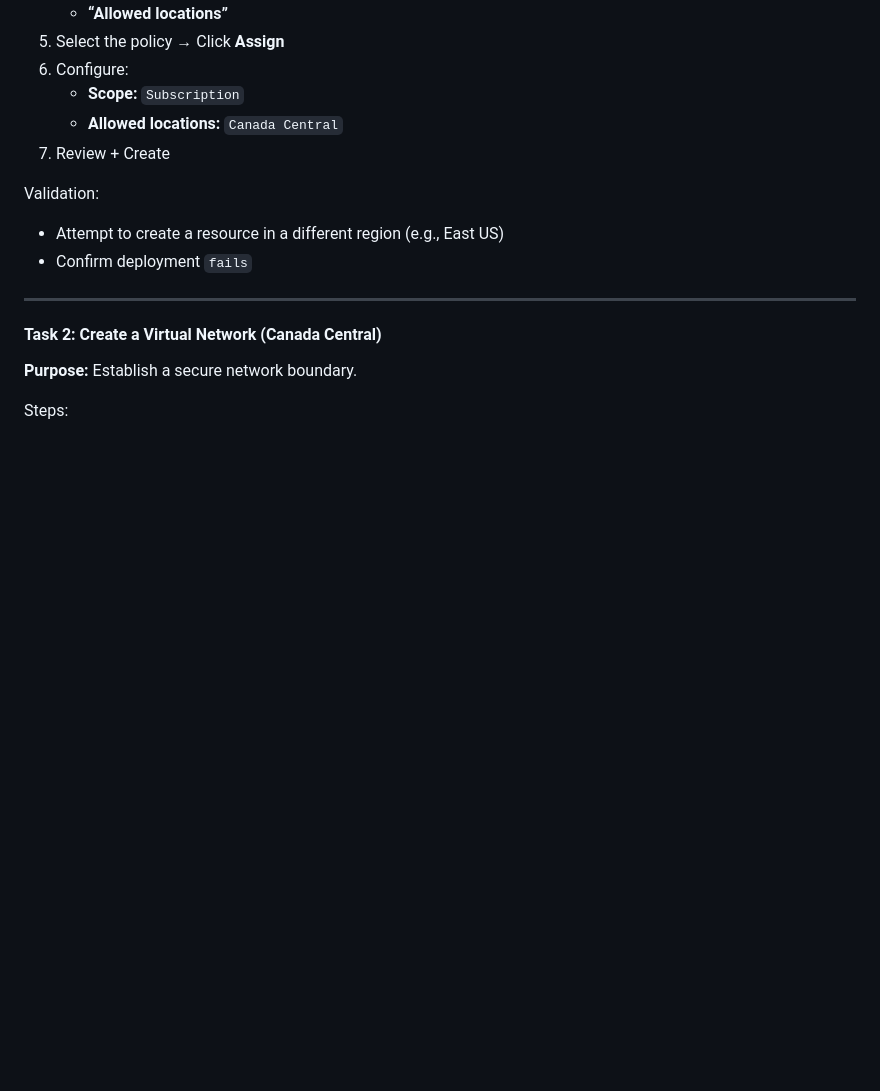
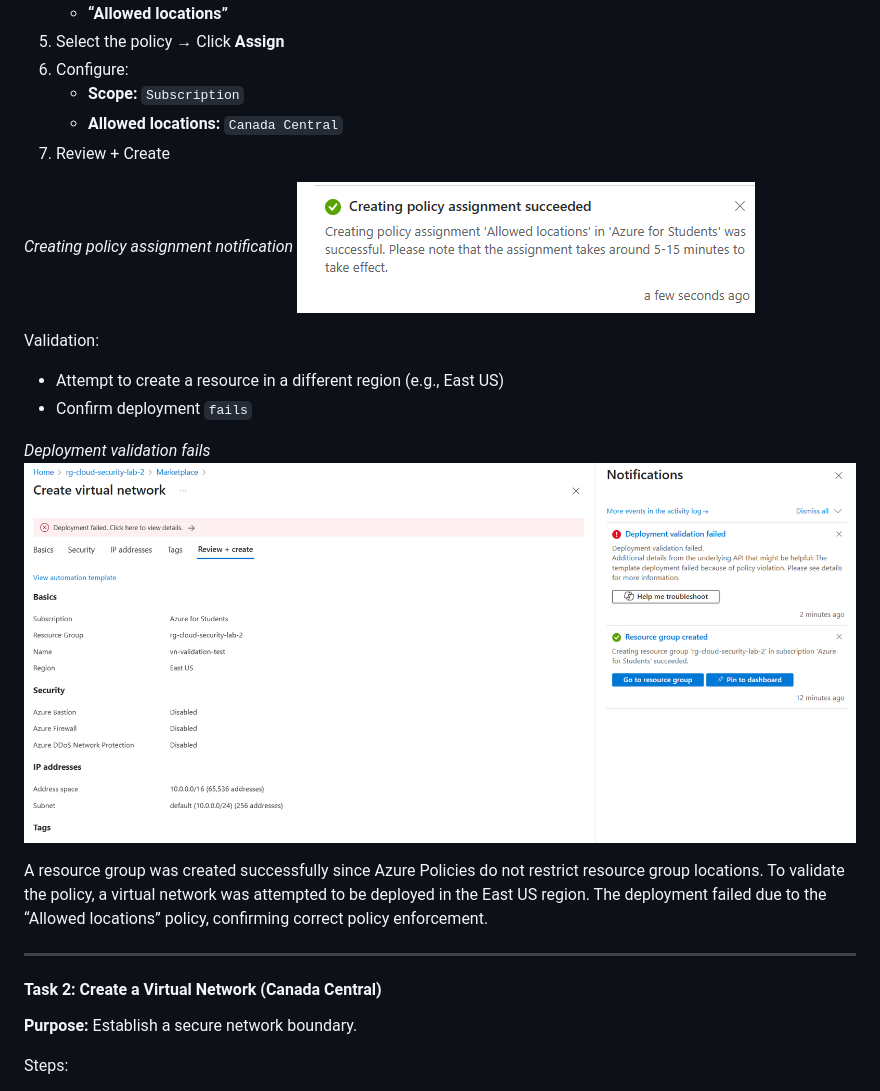
Before and after one commit to shap0011/26W_CST8921_Cloud_Industry_Trends, a Markdown page: Lab2/Lab2_README.md, the part around the change printed below. Drawn GitHub-style; pictures changed too: Lab2/screenshots/1_creating_policy_assignment_succeeded.png (added), Lab2/screenshots/2_deployment_validation_east_us_region.png (added); blank space fills up the shorter version.

Commit message:
Complete Task 1

```diff
--- a/Lab2/Lab2_README.md
+++ b/Lab2/Lab2_README.md
@@ -45,10 +45,18 @@ Steps:
     - **Allowed locations:** `Canada Central`
 7. Review + Create
 
+*Creating policy assignment notification*
+![Creating policy assignment notification](./screenshots/1_creating_policy_assignment_succeeded.png)
+
 Validation:
 
 - Attempt to create a resource in a different region (e.g., East US)
 - Confirm deployment `fails`
+
+*Deployment validation fails*
+![New Resource Group created](./screenshots/2_deployment_validation_east_us_region.png)
+
+A resource group was created successfully since Azure Policies do not restrict resource group locations. To validate the policy, a virtual network was attempted to be deployed in the East US region. The deployment failed due to the “Allowed locations” policy, confirming correct policy enforcement.
 
 ---
 
```
Also changed, not shown: other parts of Lab2/Lab2_README.md (+3 -0 lines).
